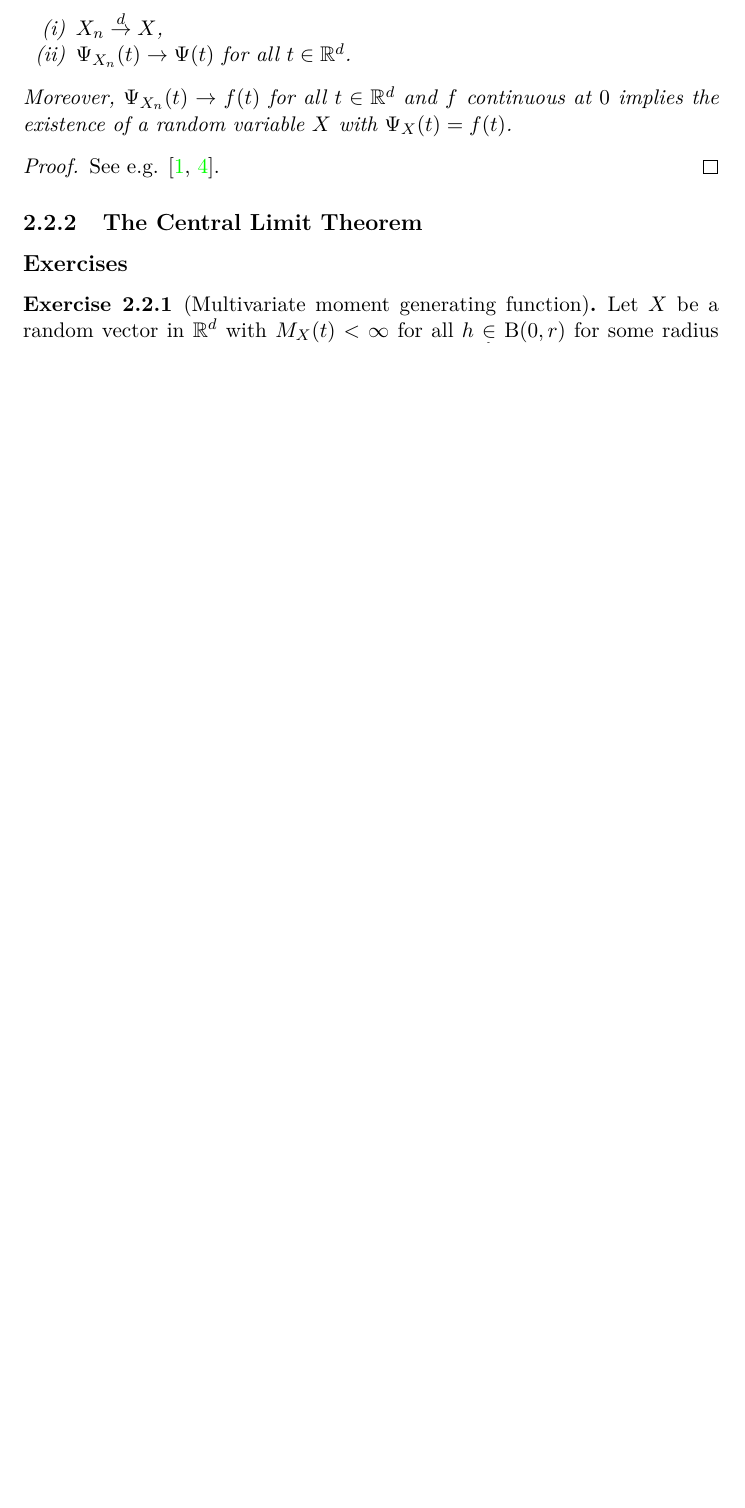
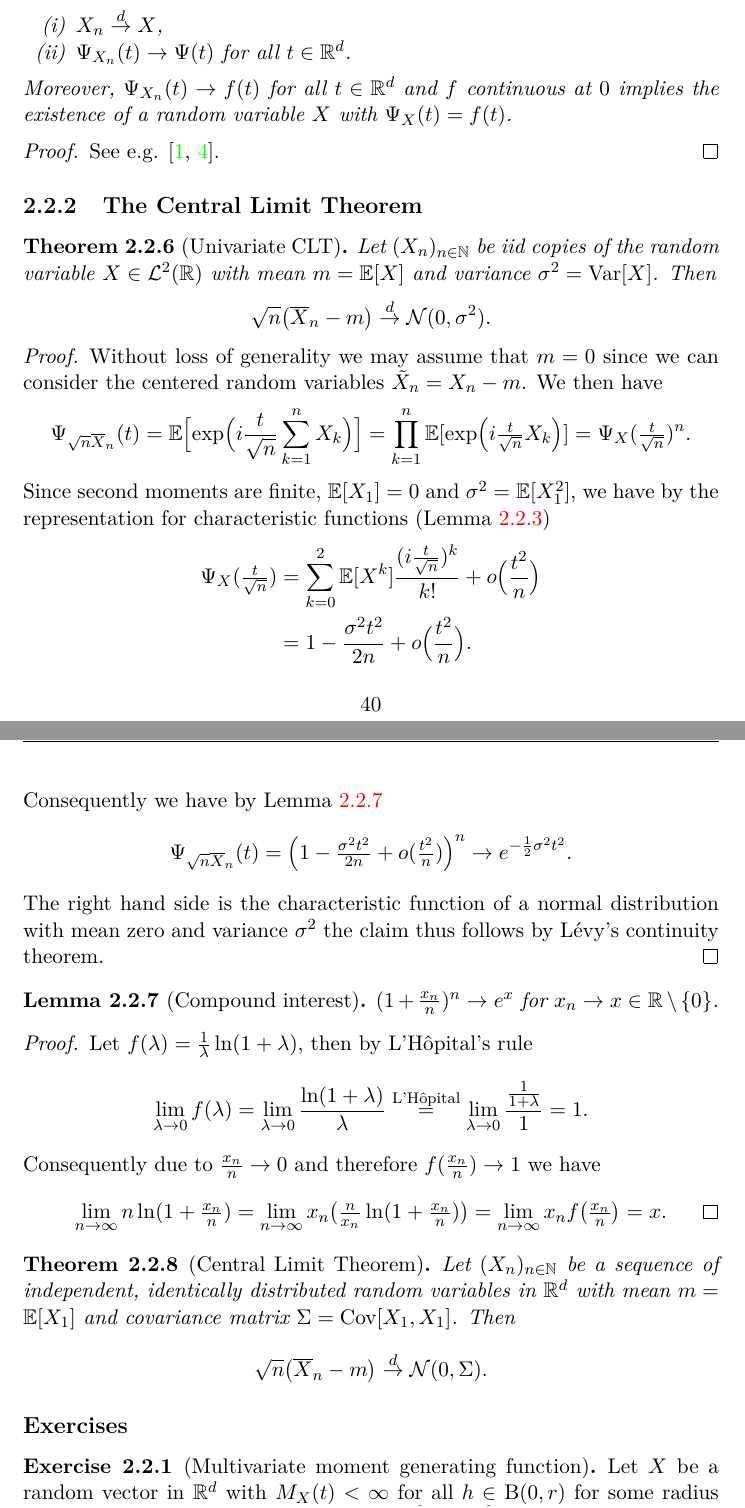
Before and after one commit to FelixBenning/Complements-prob-stat, a LaTeX thesis (ms.tex, which reads sections/sums_of_random_variables.tex): part of page 41 of 61 before the commit and two parts of pages 41 and 42 of 62 after it, the two joined at a grey line, cut so that both start at the same text, the shorter picture padded with empty space. Compiled offline with pdfLaTeX.

Commit message:
proof of univariate central limit theorem

```diff
--- a/sections/sums_of_random_variables.tex
+++ b/sections/sums_of_random_variables.tex
@@ -489,7 +490,78 @@ theorem.
 
 \subsection{The Central Limit Theorem}
 
+\begin{theorem}[Univariate CLT]
+    \label{thm: univariate central limit theorem}
+    Let \((X_n)_{n\in \nat}\) be iid copies of the random variable \(X\in
+    \cL^2(\real)\) with mean \(m = \Exp{X}\) and variance \(\sigma^2 =
+    \Var{X}\). Then
+    \[
+        \sqrt{n}\bigl(\mean{X}_n - m\bigr)
+        \overset{d}\to \normal{0, \sigma^2}.
+    \]
+\end{theorem}
+\begin{proof}
+    Without loss of generality we may assume that \(m=0\) since we can
+    consider the centered random variables \(\tilde{X}_n = X_n - m\).
+    We then have
+    \[
+        \charFct_{\sqrt{n} \mean{X}_n}(t)
+        = \Exp[\Big]{\exp\Bigl(i \frac{t}{\sqrt{n}} \sum_{k=1}^n X_k\Bigr)}
+        = \prod_{k=1}^n \Exp{\exp\Bigl(i \tfrac{t}{\sqrt{n}} X_k\Bigr)}
+        = \charFct_{X}(\tfrac{t}{\sqrt{n}})^n.
+    \]
+    Since second moments are finite, \(\Exp{X_1} = 0\) and \(\sigma^2 =
+    \Exp{X_1^2}\), we have by the representation for characteristic functions
+    (Lemma \ref{lem: characteristic function representation})
+    \[\begin{aligned}
+        \charFct_X(\tfrac{t}{\sqrt{n}})
+        &= \sum_{k=0}^2 \Exp{X^k}\frac{(i\frac{t}{\sqrt{n}})^k}{k!} + o\Bigl(\frac{t^2}{n}\Bigr)
+        \\
+        &= 1 - \frac{\sigma^2 t^2}{2 n} + o\Bigl(\frac{t^2}{n}\Bigr).
+    \end{aligned}
+    \]
+    Consequently we have by Lemma \ref{lem: compound interest}
+    \[
+        \charFct_{\sqrt{n} \mean{X}_n}(t)
+        = \Bigl(1 - \tfrac{\sigma^2 t^2}{2 n} + o(\tfrac{t^2}{n})\Bigr)^n
+        \to e^{-\frac12 \sigma^2 t^2}.
+    \]
+    The right hand side is the characteristic function of a normal distribution
+    with mean zero and variance \(\sigma^2\) the claim
+    thus follows by Lévy's continuity theorem.
+\end{proof}
 
+\begin{lemma}[Compound interest]
+    \label{lem: compound interest}
+    \((1+\frac{x_n}n)^n \to e^{x}\) for \(x_n \to x\in \real\setminus\Set{0}\).
+\end{lemma}
+\begin{proof}
+    Let \(f(\lambda) = \frac1\lambda\ln(1 + \lambda)\), then by L'Hôpital's rule
+    \[
+        \lim_{\lambda \to 0} f(\lambda)
+        = \lim_{\lambda \to 0} \frac{\ln(1 + \lambda)}{\lambda}
+        \overset{\text{L'Hôpital}}= \lim_{\lambda \to 0} \frac{\frac{1}{1 + \lambda}}{1}
+        = 1.
+    \]
+    Consequently due to \(\frac{x_n}n \to 0\) and therefore \(f(\frac{x_n}n) \to 1\) we have
+    \[
+        \lim_{n\to \infty} n \ln(1 + \tfrac{x_n}n)
+        = \lim_{n\to \infty} x_n \bigl(\tfrac{n}{x_n} \ln(1 + \tfrac{x_n}n)\bigr)
+        = \lim_{n\to \infty} x_n f\bigl(\tfrac{x_n}n\bigr) = x.
+        \qedhere
+    \]
+\end{proof}
+
+\begin{theorem}[Central Limit Theorem]
+    \label{thm: central limit theorem}
+    Let \((X_n)_{n\in \nat}\) be a sequence of independent, identically
+    distributed random variables in \(\real^\dims\) with mean \(m = \Exp{X_1}\)
+    and covariance matrix \(\Sigma = \Cov{X_1}{X_1}\). Then
+    \[
+        \sqrt{n}\bigl(\mean{X}_n - m\bigr)
+        \overset{d}\to \normal{0, \Sigma}.
+    \]
+\end{theorem}
 
 \subsection*{Exercises}
 
```
Also changed, not shown: sections/sums_of_random_variables.tex (1 more changed lines).
